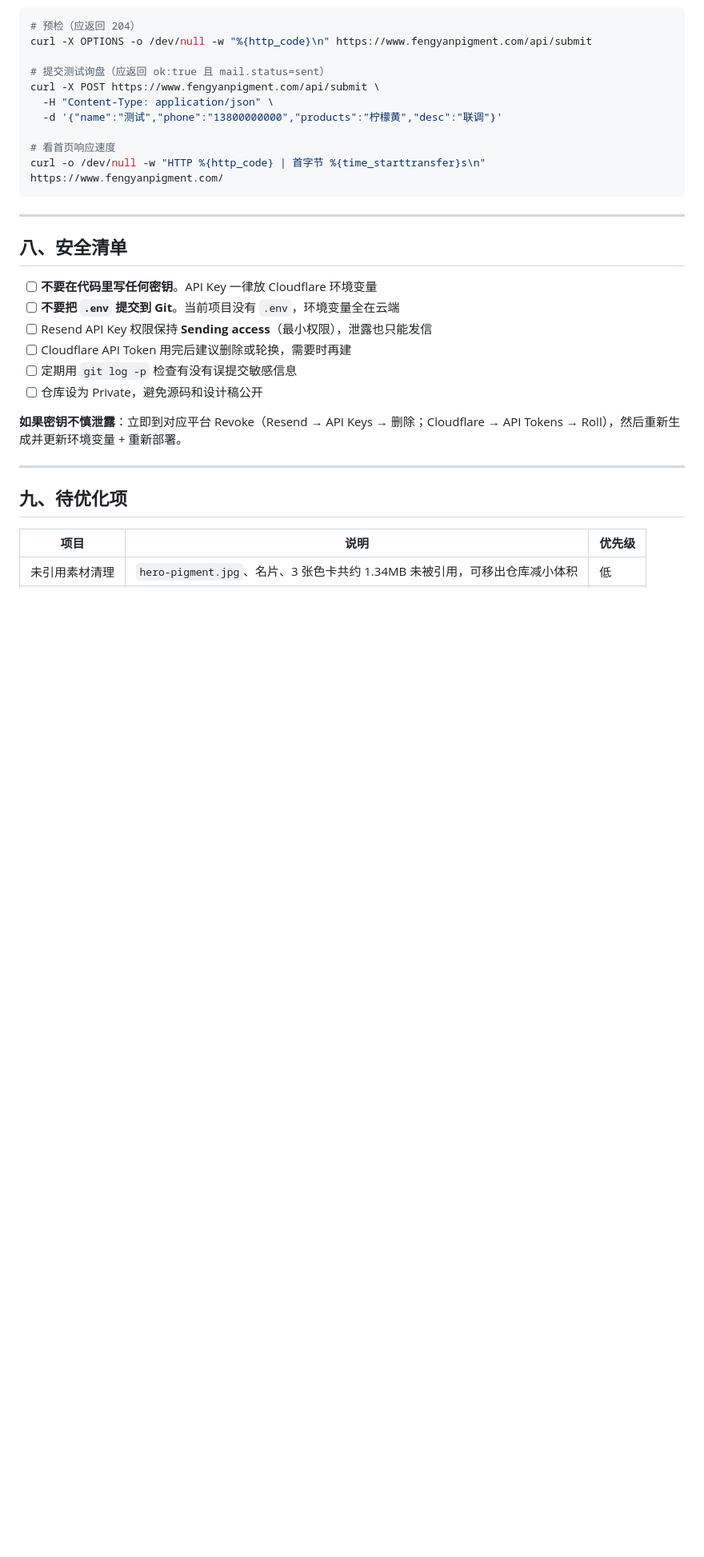
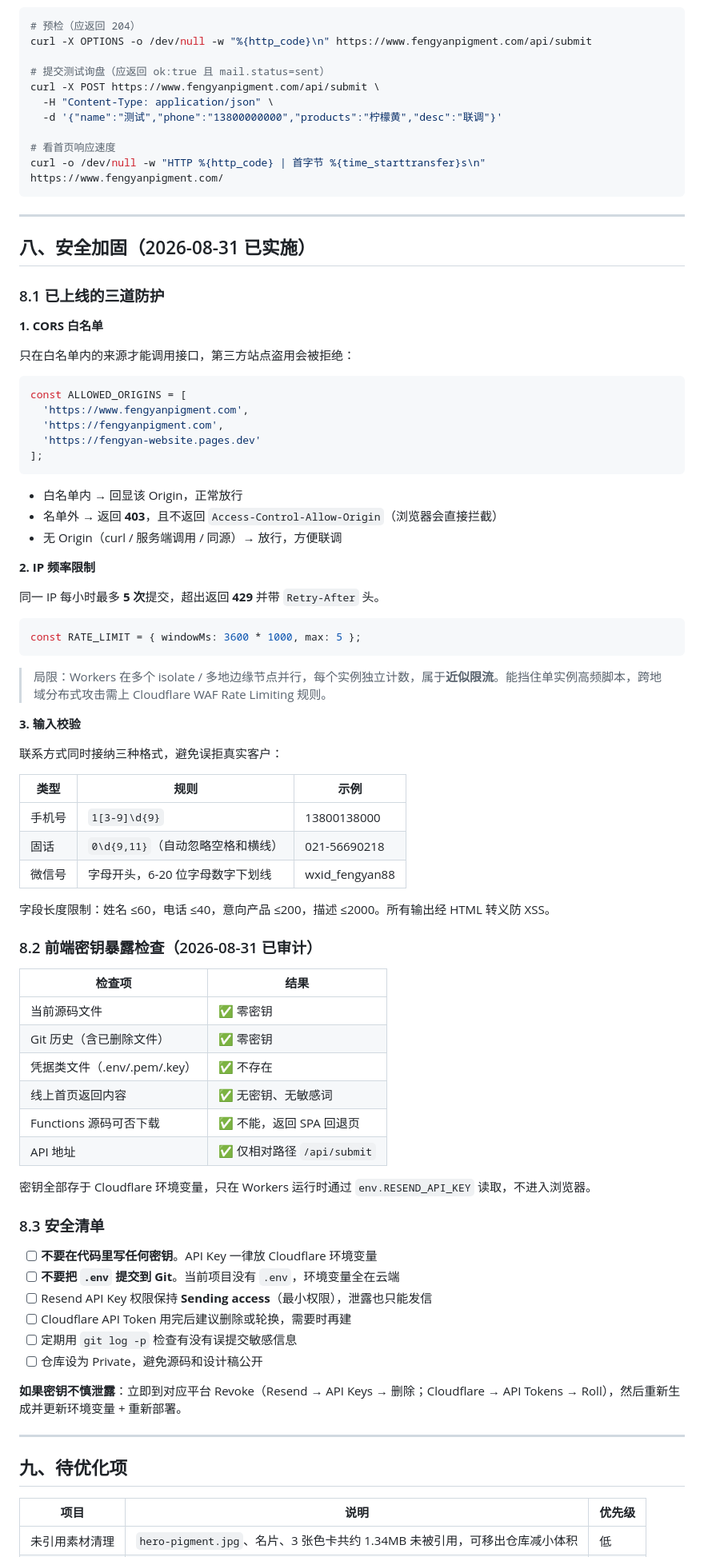
Before and after one commit to wuxueqin1225-source/fengyan-website, a Markdown page: 部署全流程与运维手册.md, the part around the change. Shown at 80% size. Drawn GitHub-style; blank space fills up the shorter version.

Commit message:
文档补充安全加固章节
- 记录 CORS 白名单、IP 限流、输入校验三道防护的实现与局限
- 附前端密钥暴露审计结果(六项全通过)

````diff
--- a/部署全流程与运维手册.md
+++ b/部署全流程与运维手册.md
@@ -294,7 +294,62 @@ curl -o /dev/null -w "HTTP %{http_code} | 首字节 %{time_starttransfer}s\n" ht
 
 ---
 
-## 八、安全清单
+## 八、安全加固（2026-08-31 已实施）
+
+### 8.1 已上线的三道防护
+
+**1. CORS 白名单**
+
+只在白名单内的来源才能调用接口，第三方站点盗用会被拒绝：
+
+```javascript
+const ALLOWED_ORIGINS = [
+  'https://www.fengyanpigment.com',
+  'https://fengyanpigment.com',
+  'https://fengyan-website.pages.dev'
+];
+```
+
+- 白名单内 → 回显该 Origin，正常放行
+- 名单外 → 返回 **403**，且不返回 `Access-Control-Allow-Origin`（浏览器会直接拦截）
+- 无 Origin（curl / 服务端调用 / 同源）→ 放行，方便联调
+
+**2. IP 频率限制**
+
+同一 IP 每小时最多 **5 次**提交，超出返回 **429** 并带 `Retry-After` 头。
+
+```javascript
+const RATE_LIMIT = { windowMs: 3600 * 1000, max: 5 };
+```
+
+> 局限：Workers 在多个 isolate / 多地边缘节点并行，每个实例独立计数，属于**近似限流**。能挡住单实例高频脚本，跨地域分布式攻击需上 Cloudflare WAF Rate Limiting 规则。
+
+**3. 输入校验**
+
+联系方式同时接纳三种格式，避免误拒真实客户：
+
+| 类型 | 规则 | 示例 |
+|---|---|---|
+| 手机号 | `1[3-9]\d{9}` | 13800138000 |
+| 固话 | `0\d{9,11}`（自动忽略空格和横线） | 021-56690218 |
+| 微信号 | 字母开头，6-20 位字母数字下划线 | wxid_fengyan88 |
+
+字段长度限制：姓名 ≤60，电话 ≤40，意向产品 ≤200，描述 ≤2000。所有输出经 HTML 转义防 XSS。
+
+### 8.2 前端密钥暴露检查（2026-08-31 已审计）
+
+| 检查项 | 结果 |
+|---|---|
+| 当前源码文件 | ✅ 零密钥 |
+| Git 历史（含已删除文件） | ✅ 零密钥 |
+| 凭据类文件（.env/.pem/.key） | ✅ 不存在 |
+| 线上首页返回内容 | ✅ 无密钥、无敏感词 |
+| Functions 源码可否下载 | ✅ 不能，返回 SPA 回退页 |
+| API 地址 | ✅ 仅相对路径 `/api/submit` |
+
+密钥全部存于 Cloudflare 环境变量，只在 Workers 运行时通过 `env.RESEND_API_KEY` 读取，不进入浏览器。
+
+### 8.3 安全清单
 
 - [ ] **不要在代码里写任何密钥**。API Key 一律放 Cloudflare 环境变量
 - [ ] **不要把 `.env` 提交到 Git**。当前项目没有 `.env`，环境变量全在云端
````
